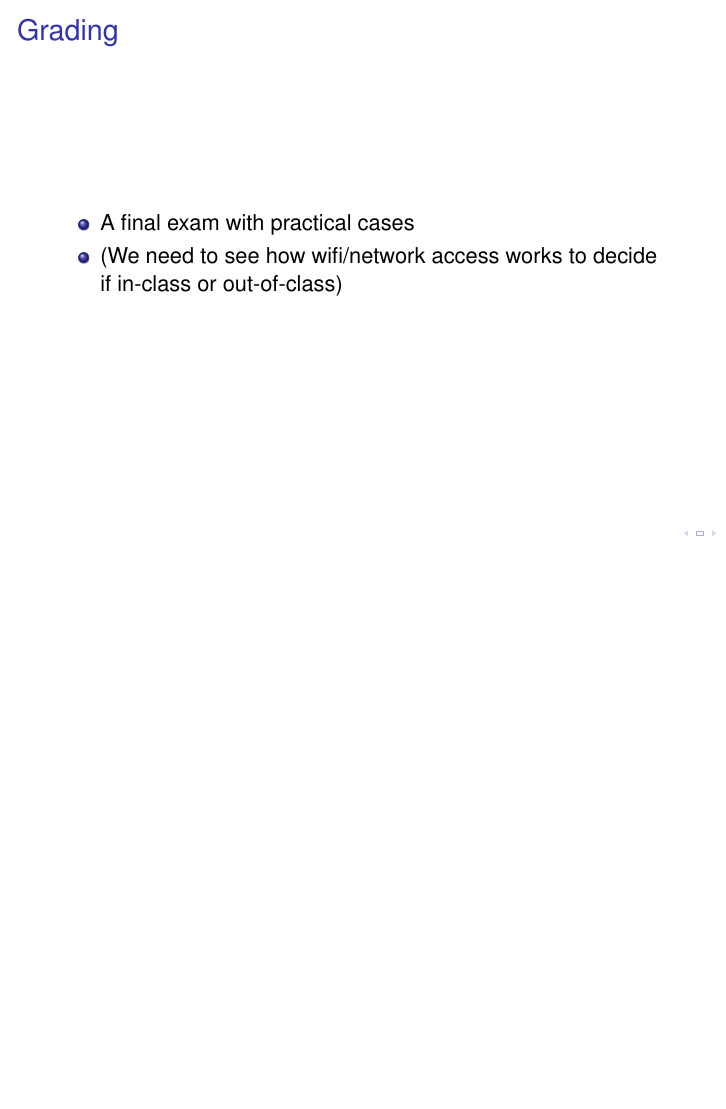
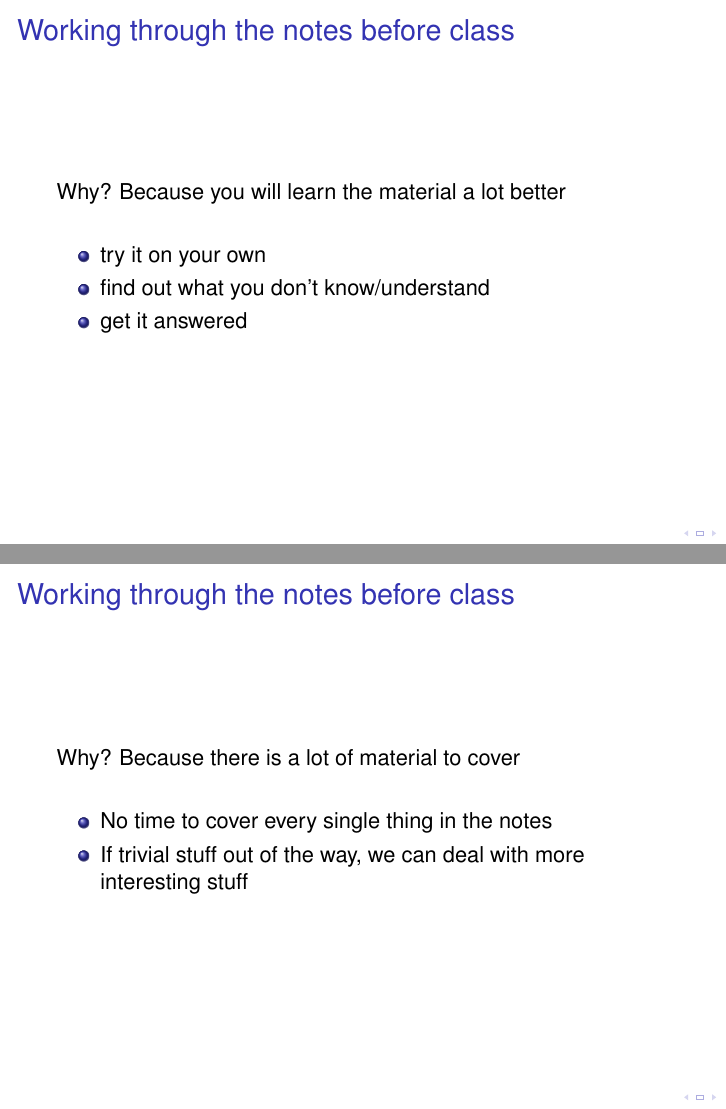
Before and after one commit to rdiaz02/BM-1, LaTeX slides (2014-2015/IntroPresentation/Intro-presentation.tex): page 18 of 21 before the commit and pages 18 and 19 of 25 after it, the two joined at a grey line, the shorter picture padded with empty space. Compiled offline with pdfLaTeX; the source files are stored in an older character set and shown here as Unicode; a LaTeX package or settings file that is missing is left out.

Commit message:
changes to Intro

```diff
--- a/2014-2015/IntroPresentation/Intro-presentation.tex
+++ b/2014-2015/IntroPresentation/Intro-presentation.tex
@@ -320,7 +333,7 @@ Madrid, Spain\\
   \begin{itemize}
   \item A mixture of theory and practice
   \item Introduce a problem, work through it
-  \item Much, much better if you take a look at the notes before class
+  \item Much, much better if you work through the notes before class
   \item Yes, there will be partial repetition between
     classes/sections/teachers
   \end{itemize}
@@ -344,3 +357,34 @@ Madrid, Spain\\
   \end{itemize}
 \end{frame}
 
+
+
+\begin{frame}
+  \frametitle{Working through the notes before class}
+  Why?
+\vspace*{15pt}
+Because you will learn the material a lot better
+\begin{itemize}
+\item try it on your own
+\item find out what you don't know/understand
+\item get it answered
+\end{itemize}
+\end{frame}
+
+
+\begin{frame}
+  \frametitle{Working through the notes before class}
+  Why?
+\vspace*{15pt}
+Because there is a lot of material to cover
+
+\begin{itemize}
+\item No time to cover every single thing in the notes
+\item If trivial stuff out of the way, we can deal with more interesting stuff
+\end{itemize}
+
+\end{frame}
+
+
+\begin{frame}
+  \frametitle{Working through the notes before class}
@@ -346,0 +405 @@ Madrid, Spain\\
+  \frametitle{Working through the notes before class}
@@ -346,0 +411 @@ Madrid, Spain\\
+    this class
```
Also changed, not shown: 2014-2015/IntroPresentation/Intro-presentation.tex (51 more changed lines).
